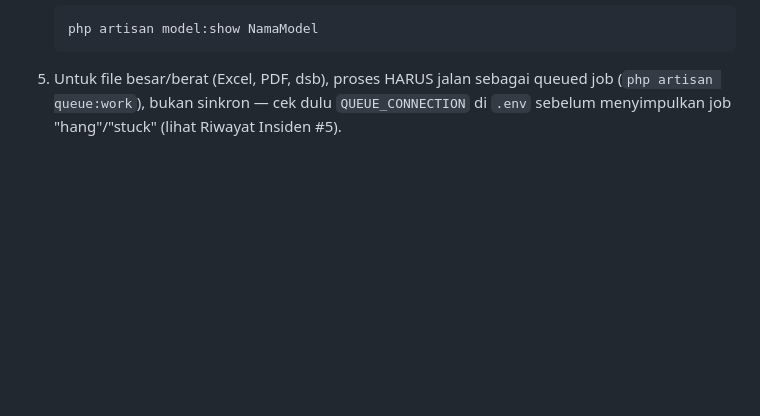
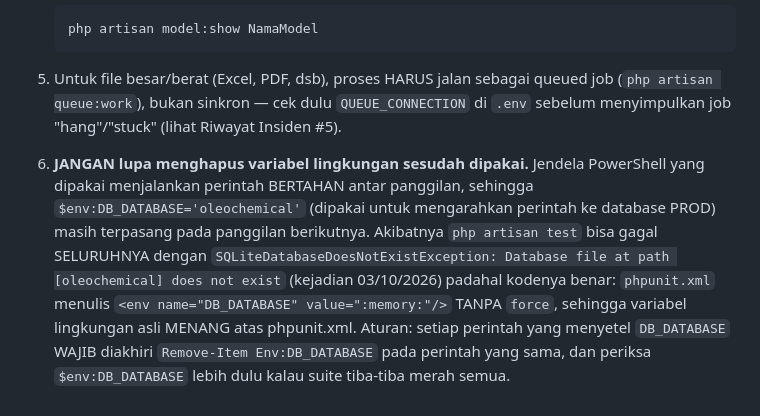
Before and after one commit to rikchodam-glitch/oleochemicalReport, a Markdown page: AGENTS.md, the part around the change. Rendered like a GitHub page; blank space fills up the shorter version.

Commit message:
Catat jebakan variabel lingkungan DB_DATABASE yang membocor antar panggilan perintah dan membuat seluruh suite test gagal

```diff
--- a/AGENTS.md
+++ b/AGENTS.md
@@ -1451,3 +1451,16 @@ WAJIB ikuti pola ini untuk semua perintah `php artisan tinker --execute`:
    queued job (`php artisan queue:work`), bukan sinkron — cek dulu
    `QUEUE_CONNECTION` di `.env` sebelum menyimpulkan job "hang"/"stuck"
    (lihat Riwayat Insiden #5).
+
+6. **JANGAN lupa menghapus variabel lingkungan sesudah dipakai.** Jendela
+   PowerShell yang dipakai menjalankan perintah BERTAHAN antar panggilan,
+   sehingga `$env:DB_DATABASE='oleochemical'` (dipakai untuk mengarahkan
+   perintah ke database PROD) masih terpasang pada panggilan berikutnya.
+   Akibatnya `php artisan test` bisa gagal SELURUHNYA dengan
+   `SQLiteDatabaseDoesNotExistException: Database file at path [oleochemical]
+   does not exist` (kejadian 03/10/2026) padahal kodenya benar: `phpunit.xml`
+   menulis `<env name="DB_DATABASE" value=":memory:"/>` TANPA `force`, sehingga
+   variabel lingkungan asli MENANG atas phpunit.xml. Aturan: setiap perintah
+   yang menyetel `DB_DATABASE` WAJIB diakhiri `Remove-Item Env:DB_DATABASE`
+   pada perintah yang sama, dan periksa `$env:DB_DATABASE` lebih dulu kalau
+   suite tiba-tiba merah semua.
```
